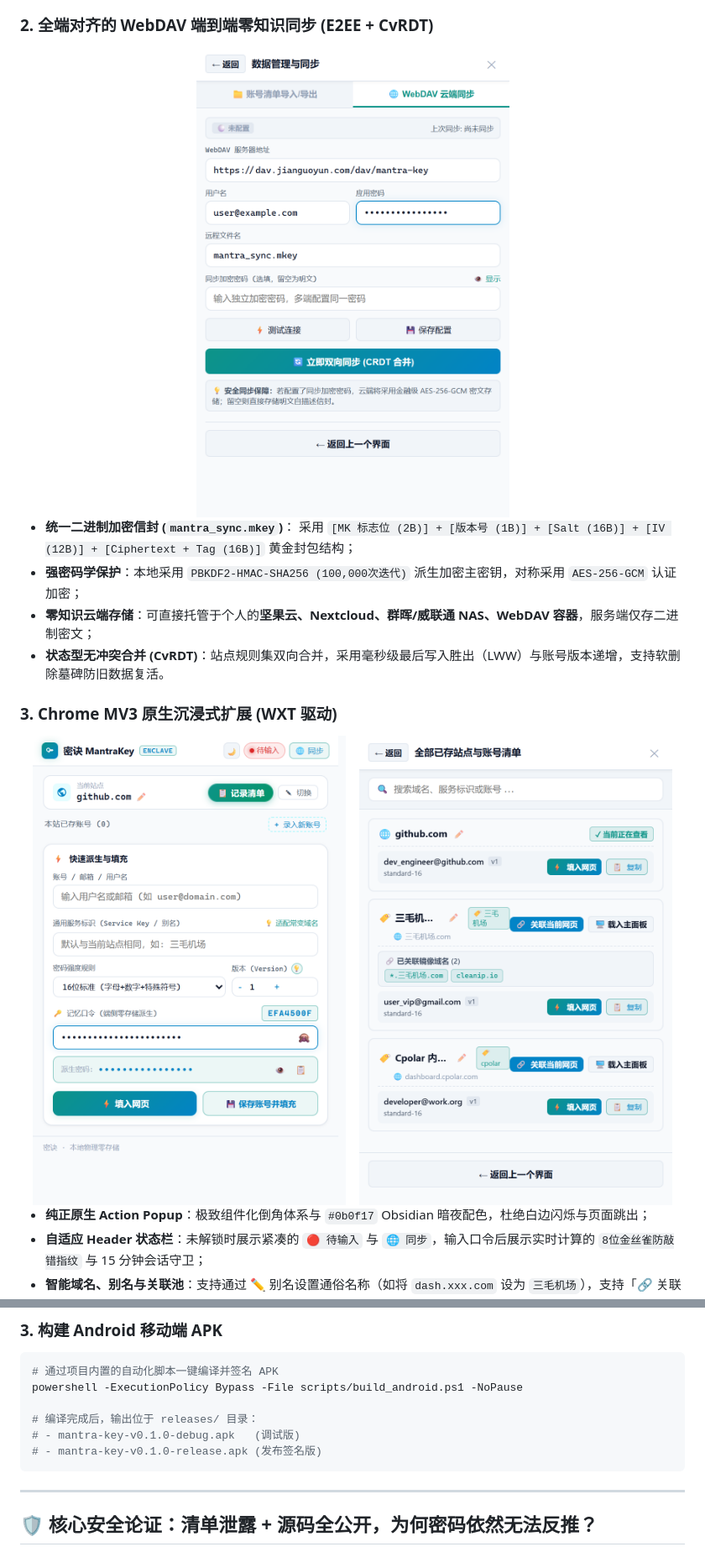
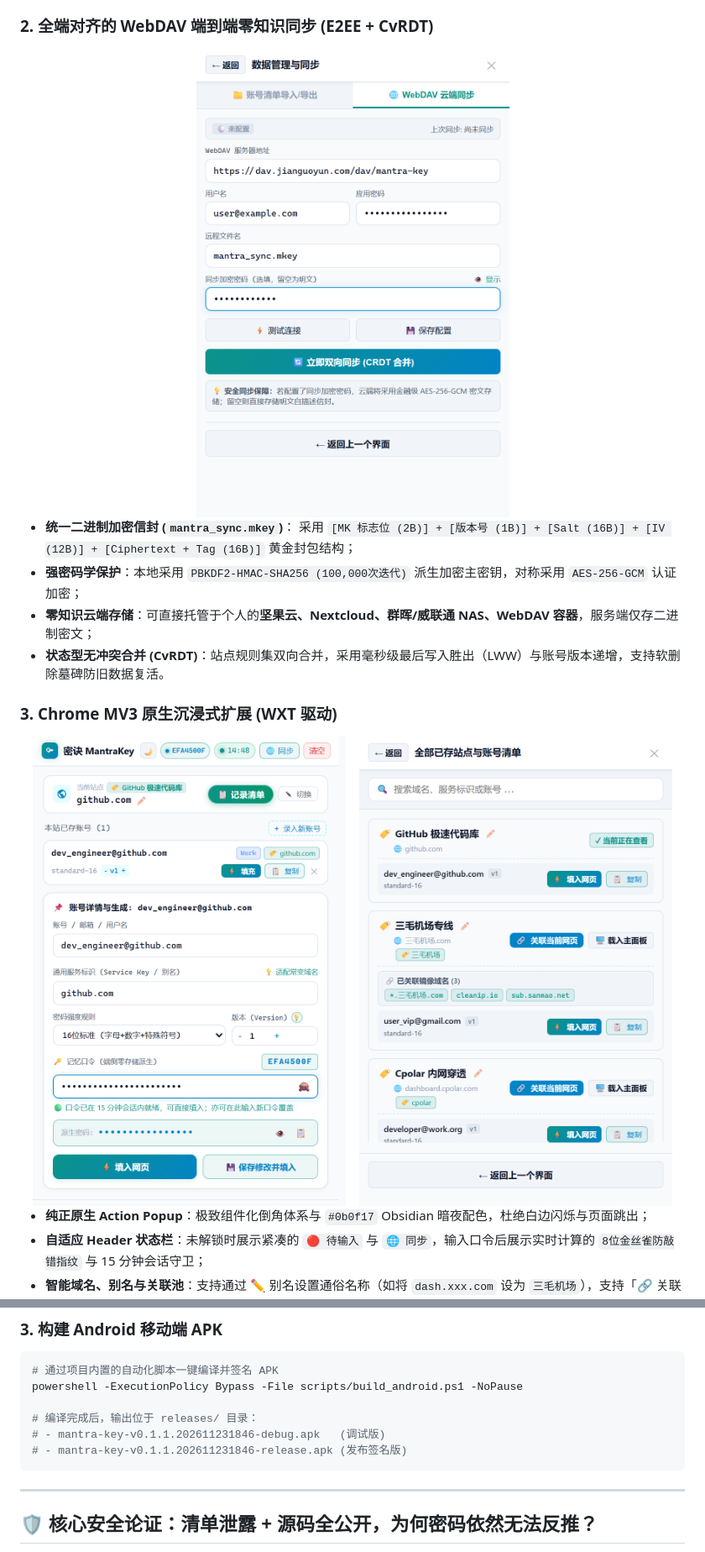
Before and after one commit to lylyuanliang/mantra-key, a Markdown page: README.md, 2 parts joined by grey strips. Shown at 84% size. GitHub-like rendering; pictures changed too: docs/assets/extension_preview.png, docs/assets/manifest_preview.png, docs/assets/webdav_sync.png.

Commit message:
docs(readme): 更新全套多端高清截图与用户手册，修复标题溢出并对齐新版发布指引

````diff
--- a/README.md
+++ b/README.md
@@ -168,8 +168,8 @@ pnpm --filter @mantra-key/extension build
 powershell -ExecutionPolicy Bypass -File scripts/build_android.ps1 -NoPause
 
 # 编译完成后，输出位于 releases/ 目录：
-# - mantra-key-v0.1.0-debug.apk   (调试版)
-# - mantra-key-v0.1.0-release.apk (发布签名版)
+# - mantra-key-v0.1.1.202611231846-debug.apk   (调试版)
+# - mantra-key-v0.1.1.202611231846-release.apk (发布签名版)
 ```
 
 ---
````
Also changed, not shown: other parts of README.md (+3 -3 lines), docs/USER_GUIDE.md (+3 -3 lines), docs/assets/android_preview.jpg, docs/assets/hero_showcase.png, 1 other file.
